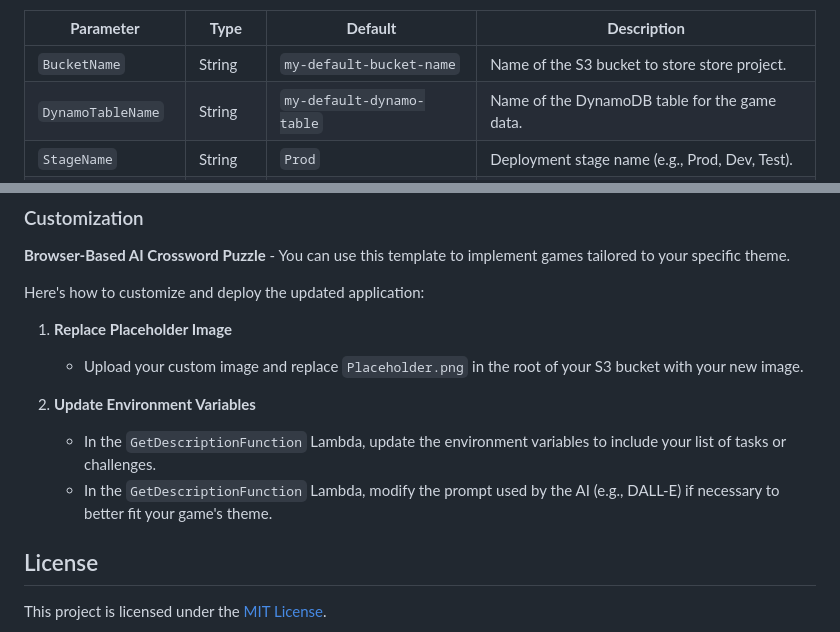
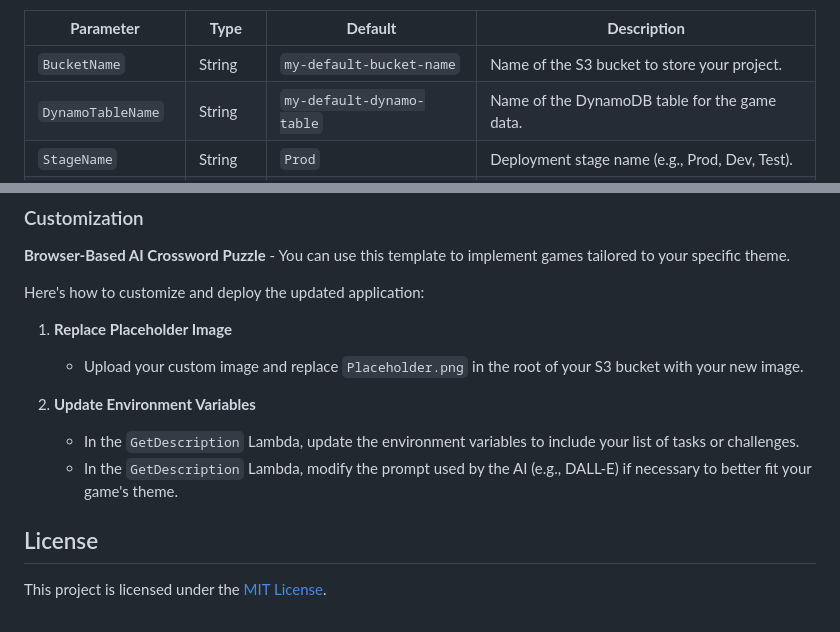
Before and after one commit to Ramil-code/ai-mystery-game, a Markdown page: README.md, 2 parts joined by grey strips. Rendered like a GitHub page.

```diff
--- a/README.md
+++ b/README.md
@@ -44,7 +50,7 @@ You can deploy the application using either the AWS SAM CLI or the AWS CloudForm
 
 | **Parameter**        | **Type** | **Default**              | **Description**                                       |
 |----------------------|----------|--------------------------|-------------------------------------------------------|
-| `BucketName`         | String   | `my-default-bucket-name` | Name of the S3 bucket to store store project.         |
+| `BucketName`         | String   | `my-default-bucket-name` | Name of the S3 bucket to store your project.         |
 | `DynamoTableName`    | String   | `my-default-dynamo-table`| Name of the DynamoDB table for the game data.         |
 | `StageName`          | String   | `Prod`                   | Deployment stage name (e.g., Prod, Dev, Test).        |
 | `MemorySize`         | Number   | `3008`                   | Memory allocated to Lambda functions (in MB).         |
@@ -95,8 +106,8 @@ Here's how to customize and deploy the updated application:
    - Upload your custom image and replace `Placeholder.png` in the root of your S3 bucket with your new image.
 
 2. **Update Environment Variables**
-   - In the `GetDescriptionFunction` Lambda, update the environment variables to include your list of tasks or challenges.
-   - In the `GetDescriptionFunction` Lambda, modify the prompt used by the AI (e.g., DALL-E) if necessary to better fit your game's theme.
+   - In the `GetDescription` Lambda, update the environment variables to include your list of tasks or challenges.
+   - In the `GetDescription` Lambda, modify the prompt used by the AI (e.g., DALL-E) if necessary to better fit your game's theme.
 
 
 ## License
```
Also changed, not shown: other parts of README.md (+17 -6 lines).
